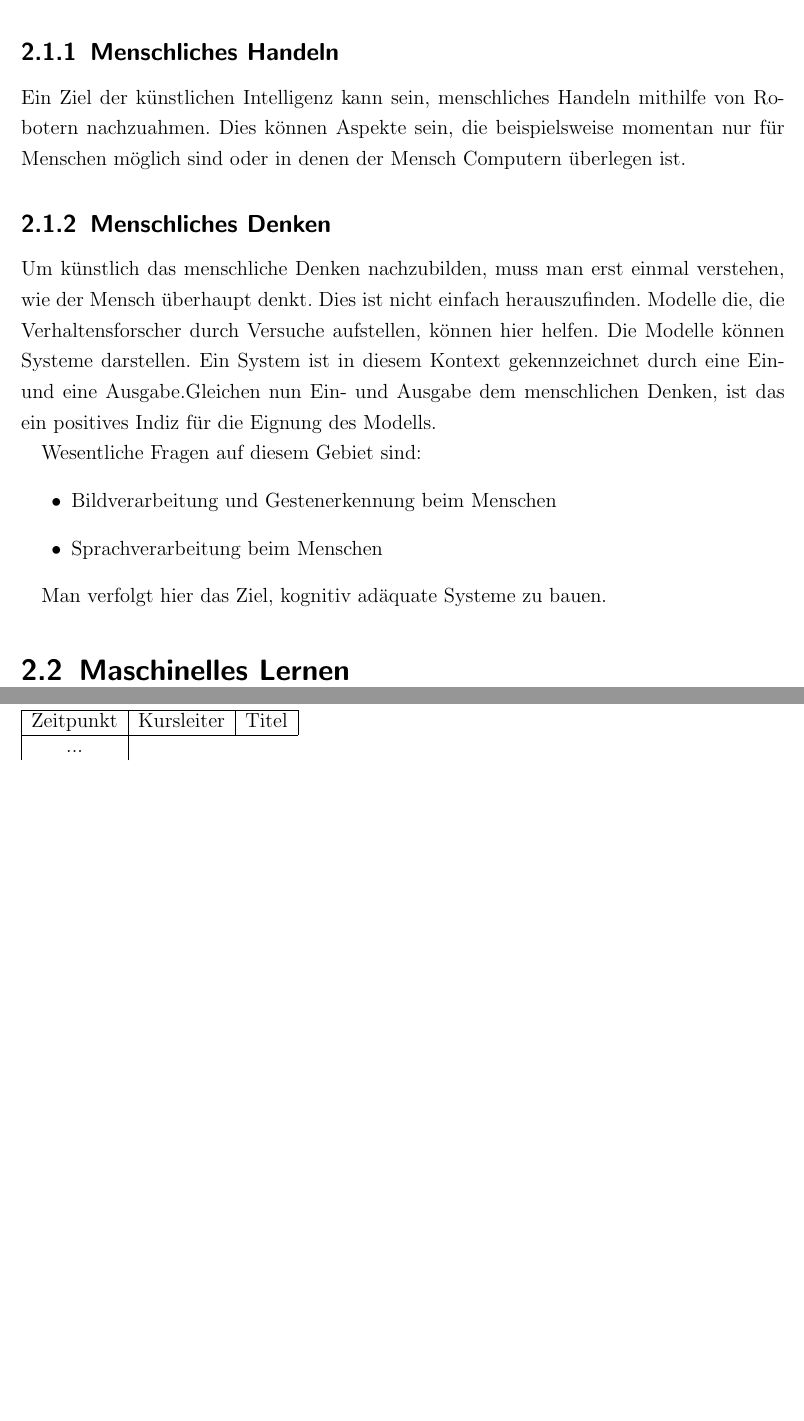
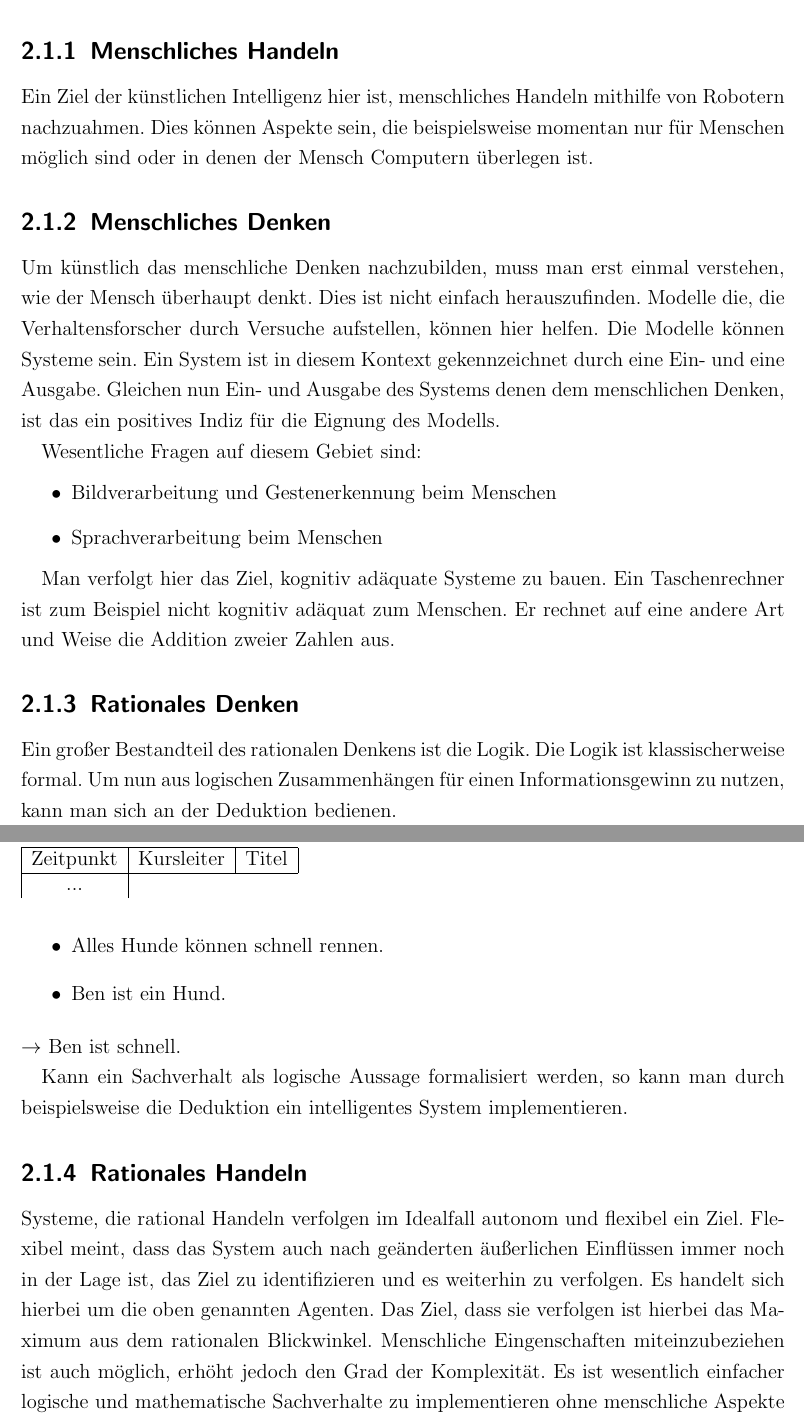
Before and after one commit to davidReward/robotik, a LaTeX document (robotik2.tex, which reads kapitel/02analyse.tex): two parts of pages 9 and 10 of 13 before the commit and two parts of pages 10 and 11 of 14 after it, joined at a grey line, cut so that both start at the same text, the shorter picture padded with empty space. Compiled offline with pdfLaTeX.

Commit message:
KI added

```diff
--- a/kapitel/02analyse.tex
+++ b/kapitel/02analyse.tex
@@ -1,4 +1 @@
 \chapter{Stand der Forschung}
-\section{Einführung in die KI}
-Nach Schauß und Sabel
-TODO
@@ -5,8 +29,10 @@ TODO
+Diese Kategorien sind in den folgenden Unterkapiteln genauer aufgeführt, wobei die ersten beiden Kategorien sich an dem Menschen orientieren und die letzten beiden an mathematischen Modellen.
+
 \subsection{Menschliches Handeln}
-Ein Ziel der künstlichen Intelligenz kann sein, menschliches Handeln mithilfe von Robotern nachzuahmen. Dies können Aspekte sein, die beispielsweise momentan nur für Menschen möglich sind oder in denen der Mensch Computern überlegen ist.
+Ein Ziel der künstlichen Intelligenz hier ist, menschliches Handeln mithilfe von Robotern nachzuahmen. Dies können Aspekte sein, die beispielsweise momentan nur für Menschen möglich sind oder in denen der Mensch Computern überlegen ist.
 
 \subsection{Menschliches Denken}
-Um künstlich das menschliche Denken nachzubilden, muss  man erst einmal verstehen, wie der Mensch überhaupt denkt. Dies ist nicht einfach herauszufinden. Modelle die, die Verhaltensforscher durch Versuche aufstellen,  können hier helfen. Die Modelle können Systeme darstellen. Ein System ist in diesem Kontext gekennzeichnet durch eine Ein- und eine Ausgabe.Gleichen nun Ein- und Ausgabe dem menschlichen Denken, ist das ein positives Indiz für die Eignung des Modells.
+Um künstlich das menschliche Denken nachzubilden, muss  man erst einmal verstehen, wie der Mensch überhaupt denkt. Dies ist nicht einfach herauszufinden. Modelle die, die Verhaltensforscher durch Versuche aufstellen,  können hier helfen. Die Modelle können Systeme sein. Ein System ist in diesem Kontext gekennzeichnet durch eine Ein- und eine Ausgabe. Gleichen nun Ein- und Ausgabe des Systems denen dem menschlichen Denken, ist das ein positives Indiz für die Eignung des Modells.
 
 Wesentliche Fragen auf diesem Gebiet sind:
 \begin{itemize}
@@ -14,8 +40,21 @@ Wesentliche Fragen auf diesem Gebiet sind:
 \item Sprachverarbeitung beim Menschen
 \end{itemize}
 
-Man verfolgt hier das Ziel, kognitiv adäquate Systeme zu bauen.
-\
+Man verfolgt hier das Ziel, kognitiv adäquate Systeme zu bauen. Ein Taschenrechner ist zum Beispiel nicht kognitiv adäquat zum Menschen. Er rechnet auf eine andere Art und Weise die Addition zweier Zahlen aus.
+\subsection{Rationales Denken}
+Ein großer Bestandteil des rationalen Denkens ist die Logik. Die Logik ist klassischerweise formal. Um nun aus logischen Zusammenhängen für einen Informationsgewinn zu nutzen, kann man sich an der Deduktion bedienen.
+
+\begin{itemize}
+\item Alles Hunde können schnell rennen.
+\item Ben ist ein Hund.
+\end{itemize}
+$\rightarrow$ Ben ist schnell.
+
+Kann ein Sachverhalt als logische Aussage formalisiert werden, so kann man durch beispielsweise die Deduktion ein intelligentes System implementieren.
+
+\subsection{Rationales Handeln}
+Systeme, die rational Handeln verfolgen im Idealfall autonom und flexibel ein Ziel. Flexibel meint, dass das System auch nach geänderten äußerlichen Einflüssen immer noch in der Lage ist, das Ziel zu identifizieren und es weiterhin zu verfolgen. Es handelt sich hierbei um die oben genannten Agenten. Das Ziel, dass sie verfolgen ist hierbei das Maximum aus dem rationalen Blickwinkel. Menschliche Eingenschaften miteinzubeziehen ist auch möglich, erhöht jedoch den Grad der Komplexität. Es ist wesentlich einfacher logische und mathematische Sachverhalte zu implementieren ohne menschliche Aspekte zu beachten.
+
 
 \section{Maschinelles Lernen}
 
```
Also changed, not shown: links.txt (+7 -0 lines), kapitel/02analyse.tex (27 more changed lines).
